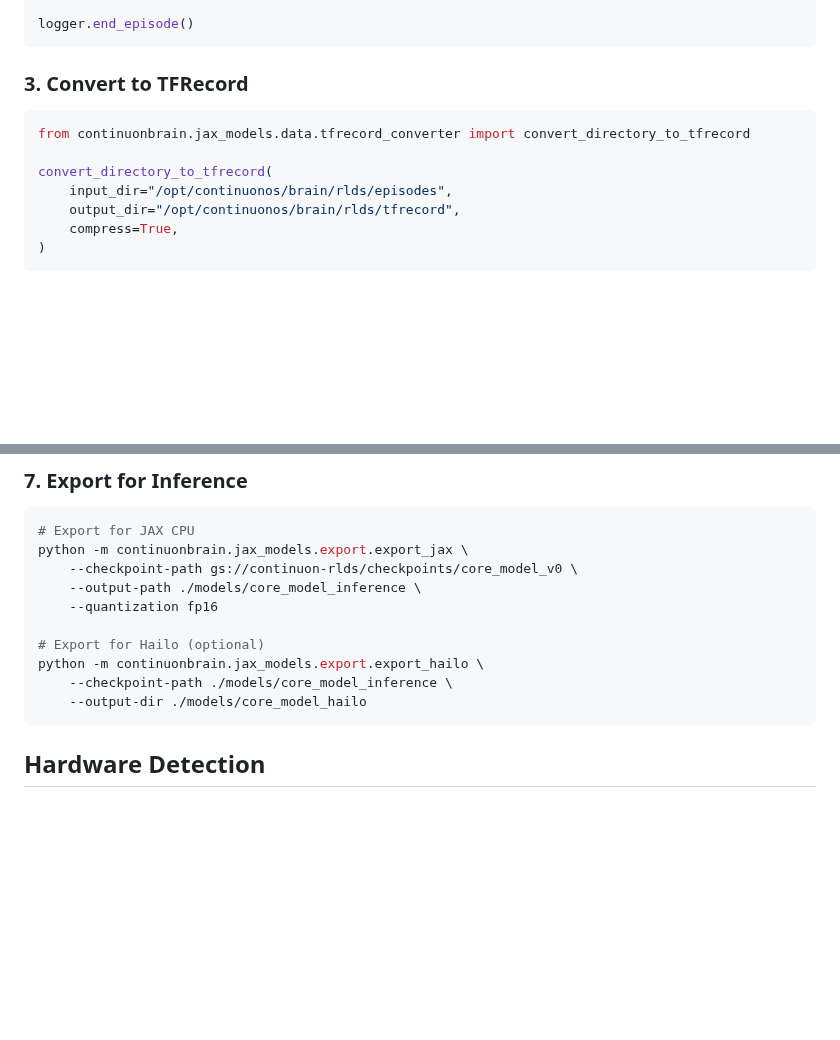
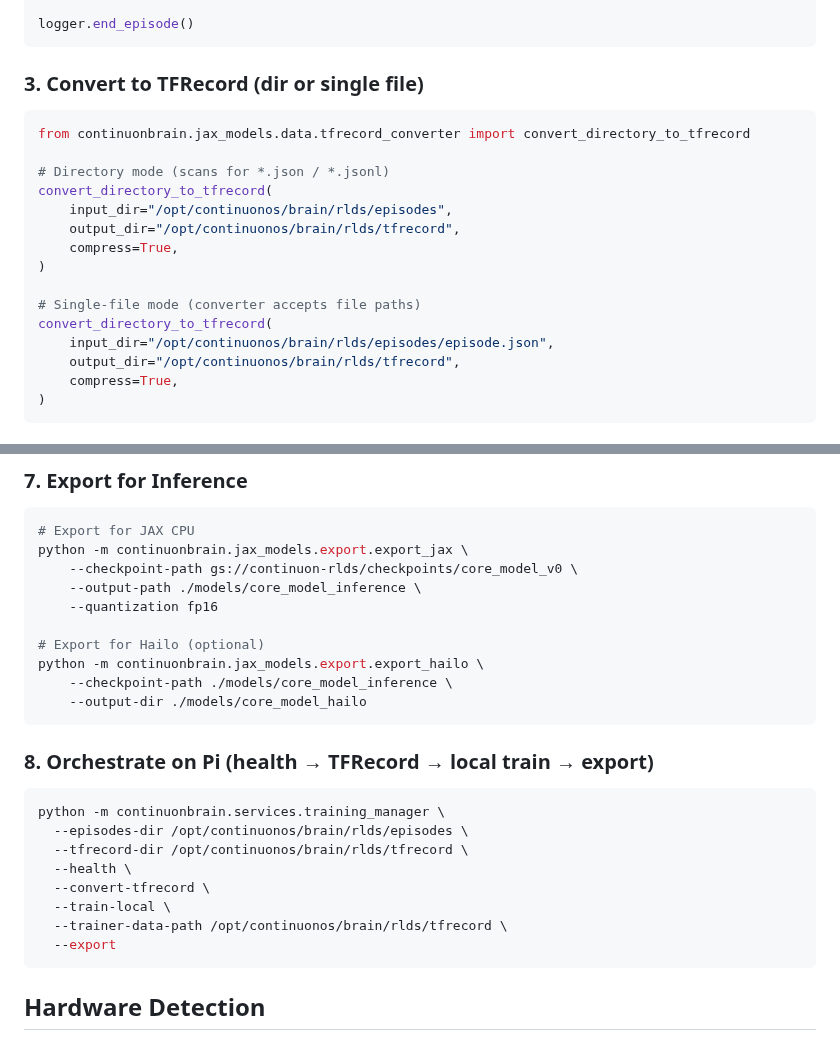
Before and after one commit to continuonai/continuon-clients, a Markdown page: docs/jax-training-pipeline.md, 2 parts joined by grey strips. GitHub-like rendering; blank space fills up the shorter version.

Commit message:
docs: Update JAX training pipeline documentation to include TFRecord conversion options for directory and single-file modes, and add orchestration command for training manager.

````diff
--- a/docs/jax-training-pipeline.md
+++ b/docs/jax-training-pipeline.md
@@ -88,13 +88,21 @@ for step in range(100):
 logger.end_episode()
 ```
 
-### 3. Convert to TFRecord
+### 3. Convert to TFRecord (dir or single file)
 
 ```python
 from continuonbrain.jax_models.data.tfrecord_converter import convert_directory_to_tfrecord
 
+# Directory mode (scans for *.json / *.jsonl)
 convert_directory_to_tfrecord(
     input_dir="/opt/continuonos/brain/rlds/episodes",
+    output_dir="/opt/continuonos/brain/rlds/tfrecord",
+    compress=True,
+)
+
+# Single-file mode (converter accepts file paths)
+convert_directory_to_tfrecord(
+    input_dir="/opt/continuonos/brain/rlds/episodes/episode.json",
     output_dir="/opt/continuonos/brain/rlds/tfrecord",
     compress=True,
 )
@@ -144,6 +152,19 @@ python -m continuonbrain.jax_models.export.export_jax \
 python -m continuonbrain.jax_models.export.export_hailo \
     --checkpoint-path ./models/core_model_inference \
     --output-dir ./models/core_model_hailo
+```
+
+### 8. Orchestrate on Pi (health → TFRecord → local train → export)
+
+```bash
+python -m continuonbrain.services.training_manager \
+  --episodes-dir /opt/continuonos/brain/rlds/episodes \
+  --tfrecord-dir /opt/continuonos/brain/rlds/tfrecord \
+  --health \
+  --convert-tfrecord \
+  --train-local \
+  --trainer-data-path /opt/continuonos/brain/rlds/tfrecord \
+  --export
 ```
 
 ## Hardware Detection
````
